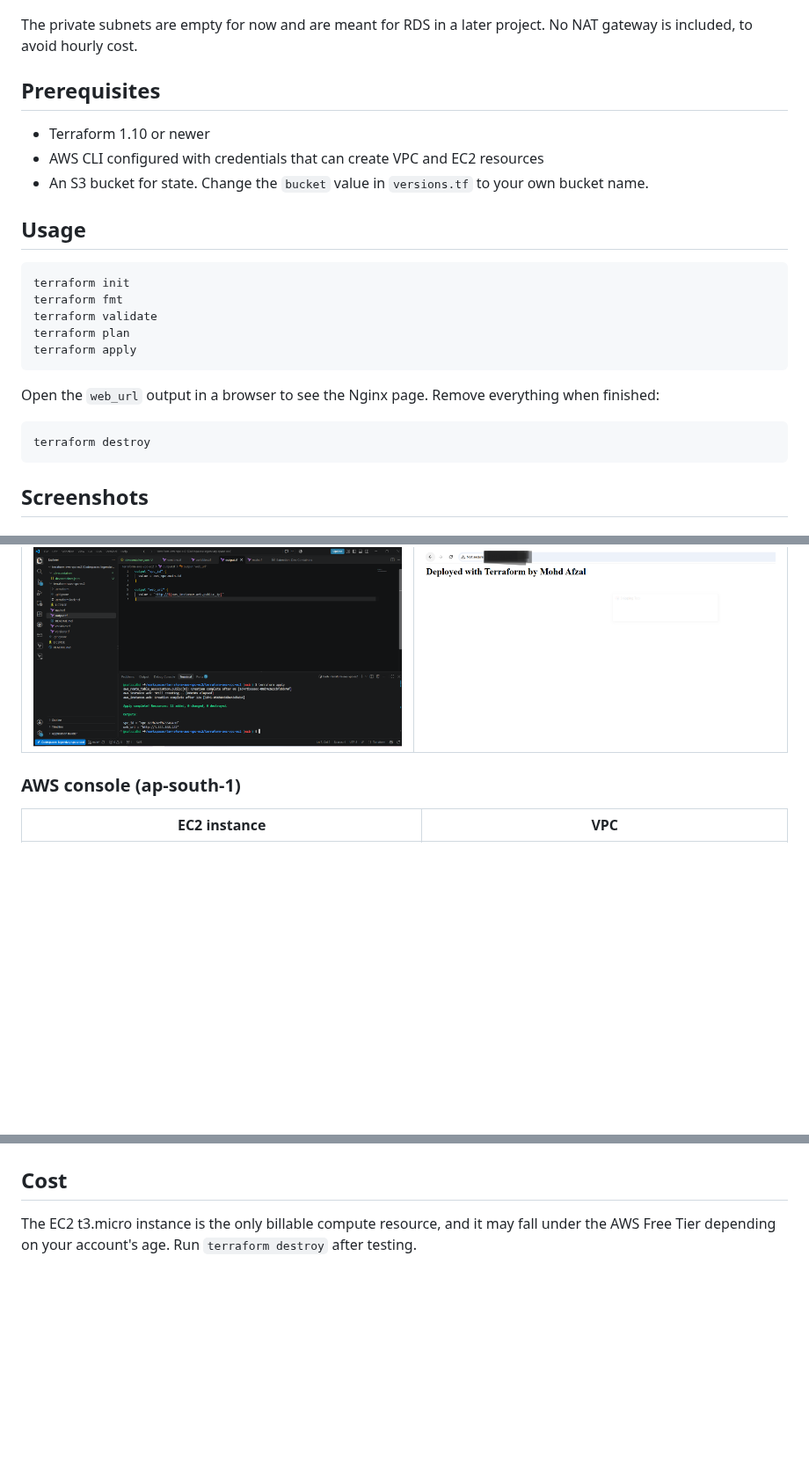
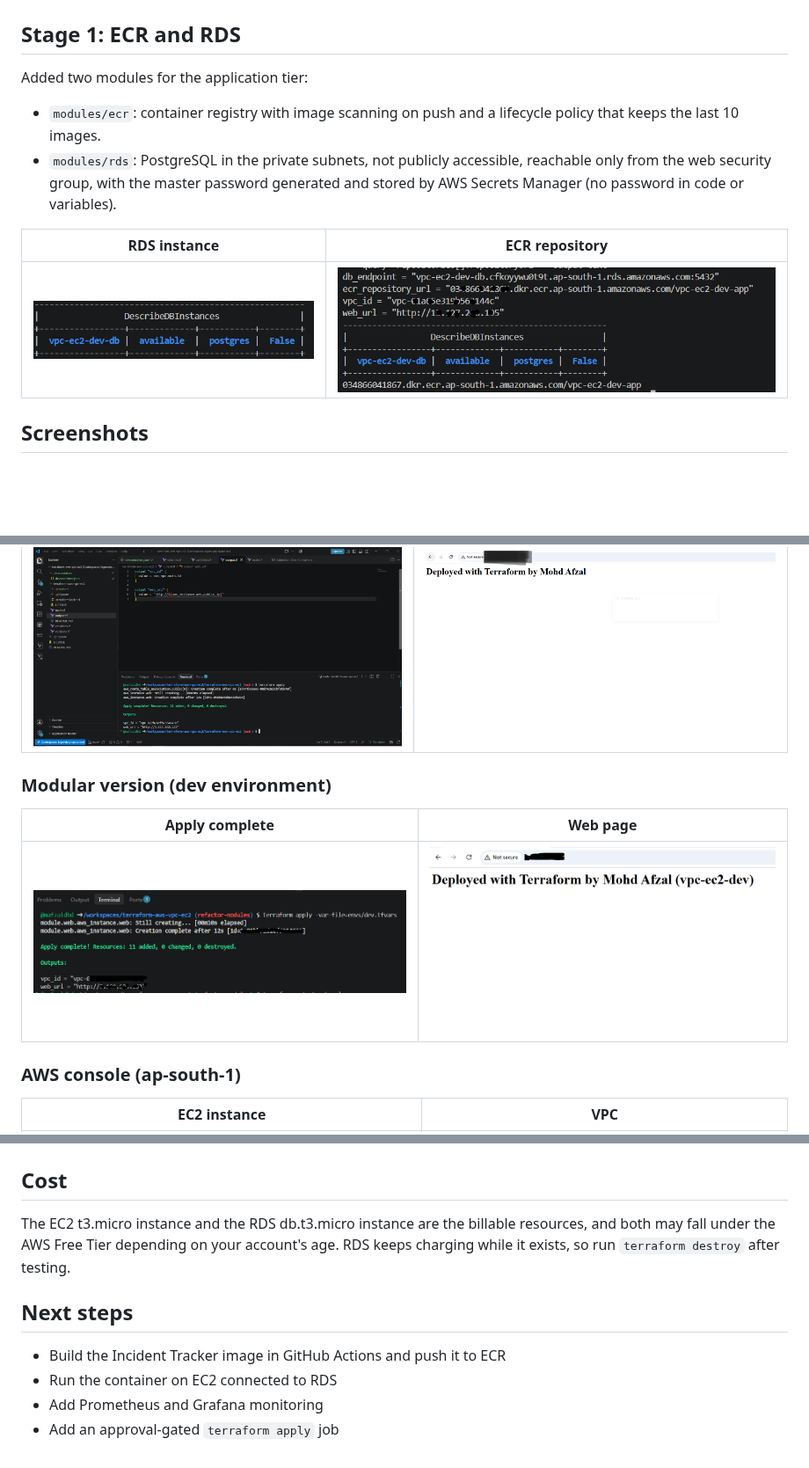
Before and after one commit to mafzaldbd/terraform-aws-vpc-ec2, a Markdown page: README.md, 3 parts joined by grey strips. Shown at 88% size. Rendered like a GitHub page; pictures changed too: docs/ecr-console.png (added), docs/rds-console.png (added); blank space fills up the shorter version.

Commit message:
Add ECR and RDS modules and update README

````diff
--- a/README.md
+++ b/README.md
@@ -62,29 +100,16 @@ AWS access uses GitHub OIDC with a short-lived, read-only IAM role, so no AWS ke
 
 ![CI checks](docs/ci-checks.png)
 
-The private subnets are empty for now and are meant for RDS in a later project. No NAT gateway is included, to avoid hourly cost.
+## Stage 1: ECR and RDS
 
-## Prerequisites
+Added two modules for the application tier:
 
-- Terraform 1.10 or newer
-- AWS CLI configured with credentials that can create VPC and EC2 resources
-- An S3 bucket for state. Change the `bucket` value in `versions.tf` to your own bucket name.
+- `modules/ecr`: container registry with image scanning on push and a lifecycle policy that keeps the last 10 images.
+- `modules/rds`: PostgreSQL in the private subnets, not publicly accessible, reachable only from the web security group, with the master password generated and stored by AWS Secrets Manager (no password in code or variables).
 
-## Usage
-
-```bash
-terraform init
-terraform fmt
-terraform validate
-terraform plan
-terraform apply
-```
-
-Open the `web_url` output in a browser to see the Nginx page. Remove everything when finished:
-
-```bash
-terraform destroy
-```
+| RDS instance | ECR repository |
+|---|---|
+| ![RDS](docs/rds-console.png) | ![ECR](docs/ecr-console.png) |
 
 ## Screenshots
 
@@ -93,6 +118,12 @@ terraform destroy
 | `terraform apply` complete | Web page served by Nginx |
 |---|---|
 | ![Apply complete](docs/terraform-apply-complete.PNG) | ![Web page](docs/web-page.PNG) |
+
+### Modular version (dev environment)
+
+| Apply complete | Web page |
+|---|---|
+| ![Modules apply complete](docs/modules-apply-complete.png) | ![Modules web page](docs/modules-web-page.png) |
 
 ### AWS console (ap-south-1)
 
@@ -106,4 +137,11 @@ terraform destroy
 
 ## Cost
 
-The EC2 t3.micro instance is the only billable compute resource, and it may fall under the AWS Free Tier depending on your account's age. Run `terraform destroy` after testing.
+The EC2 t3.micro instance and the RDS db.t3.micro instance are the billable resources, and both may fall under the AWS Free Tier depending on your account's age. RDS keeps charging while it exists, so run `terraform destroy` after testing.
+
+## Next steps
+
+- Build the Incident Tracker image in GitHub Actions and push it to ECR
+- Run the container on EC2 connected to RDS
+- Add Prometheus and Grafana monitoring
+- Add an approval-gated `terraform apply` job
````
Also changed, not shown: other parts of README.md (+47 -9 lines), docs/stage1-apply-complete.png (added), 9 other files.
